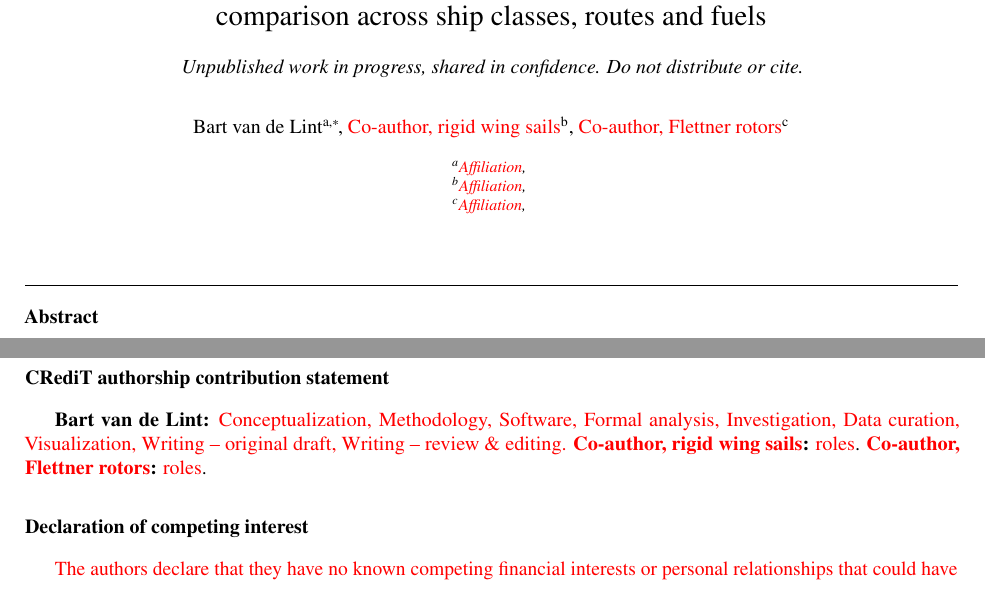
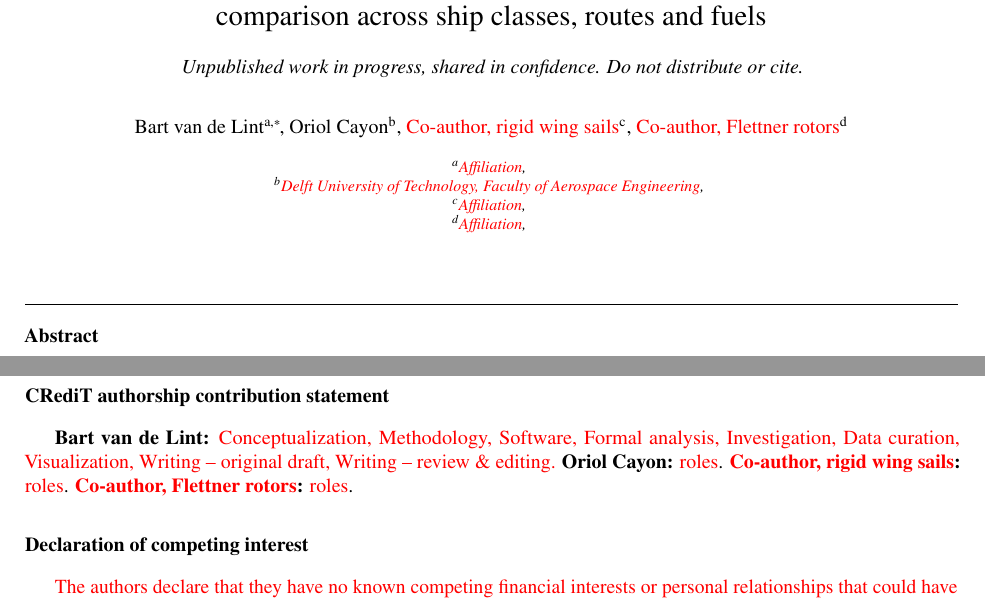
Before and after one commit to 1-Bart-1/WindShipOpt.jl, a LaTeX paper (paper/main.tex, which reads paper/sections/declarations.tex): two parts of pages 2 and 48 of 131, joined at a grey line, cut so that both start at the same text. Compiled offline with pdfLaTeX.

Commit message:
paper: add Oriol Cayon as co-author
Co-Authored-By: Claude Opus 5.5 <noreply@anthropic.com>

```diff
--- a/paper/main.tex
+++ b/paper/main.tex
@@ -17,11 +17,13 @@
 \author[1]{Bart van de Lint\corref{cor1}}
 \ead{bart@vandelint.net}
 \cortext[cor1]{Corresponding author}
-\author[2]{\tbd{Co-author, rigid wing sails}}
-\author[3]{\tbd{Co-author, Flettner rotors}}
+\author[2]{Oriol Cayon}
+\author[3]{\tbd{Co-author, rigid wing sails}}
+\author[4]{\tbd{Co-author, Flettner rotors}}
 \affiliation[1]{organization={\tbd{Affiliation}}}
-\affiliation[2]{organization={\tbd{Affiliation}}}
+\affiliation[2]{organization={\tbd{Delft University of Technology, Faculty of Aerospace Engineering}}}
 \affiliation[3]{organization={\tbd{Affiliation}}}
+\affiliation[4]{organization={\tbd{Affiliation}}}
 
 \begin{abstract}
 \input{sections/abstract}
--- a/paper/sections/declarations.tex
+++ b/paper/sections/declarations.tex
@@ -2,7 +2,7 @@
 % SPDX-License-Identifier: AGPL-3.0-or-later
 \section*{CRediT authorship contribution statement}
 
-\textbf{Bart van de Lint:} \tbd{Conceptualization, Methodology, Software, Formal analysis, Investigation, Data curation, Visualization, Writing -- original draft, Writing -- review \& editing.} \textbf{\tbd{Co-author, rigid wing sails}:} \tbd{roles}. \textbf{\tbd{Co-author, Flettner rotors}:} \tbd{roles}.
+\textbf{Bart van de Lint:} \tbd{Conceptualization, Methodology, Software, Formal analysis, Investigation, Data curation, Visualization, Writing -- original draft, Writing -- review \& editing.} \textbf{Oriol Cayon:} \tbd{roles}. \textbf{\tbd{Co-author, rigid wing sails}:} \tbd{roles}. \textbf{\tbd{Co-author, Flettner rotors}:} \tbd{roles}.
 
 \section*{Declaration of competing interest}
 
```
Also changed, not shown: paper/extended_abstract.tex (+1 -1 lines).
